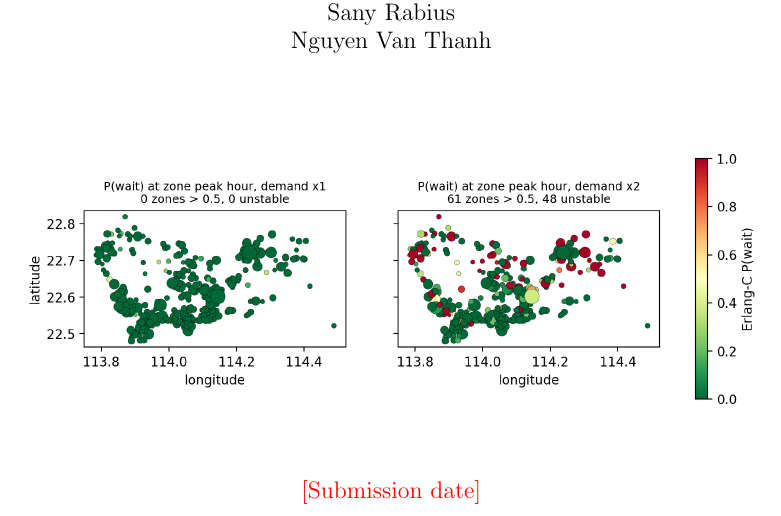
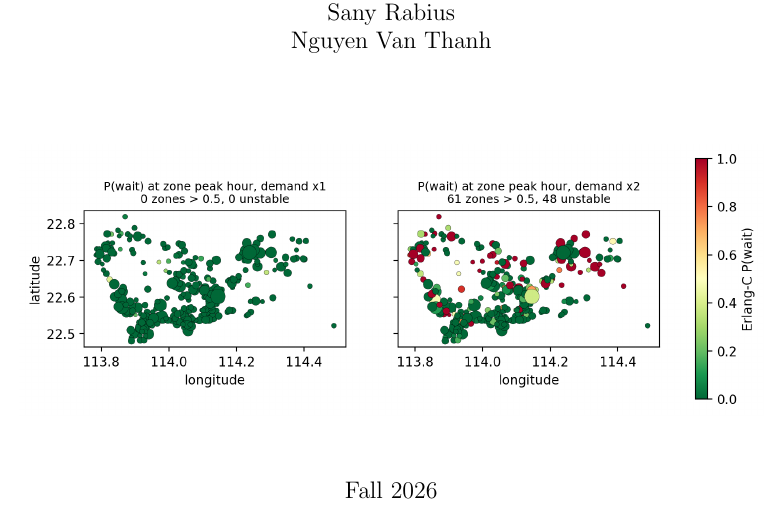
Before and after one commit to Thanh-Van-2001/OR-final-project, a LaTeX paper (reports/final/final_report.tex, which reads reports/team.tex): part of page 1 of 23, cut so that both start at the same text. The pictures show the PDF file reports/final/final_report.pdf that the author committed with the source.

Commit message:
Put the team names on the slides; date the final report
Cover slide lists the five members; the "presented by" labels are
dropped until the team assigns the methods. Final report cover reads
"Fall 2026" instead of a red placeholder.

Co-Authored-By: Claude Opus 5.5 (1M context) <noreply@anthropic.com>

```diff
--- a/reports/team.tex
+++ b/reports/team.tex
@@ -11,4 +11,4 @@
 \newcommand{\MThree}{\TBA}
 \newcommand{\MFour}{\TBA}
 \newcommand{\MFive}{\TBA}
-\newcommand{\SubmissionDate}{\TODO{Submission date}}
+\newcommand{\SubmissionDate}{Fall 2026}
```
Also changed, not shown: reports/final/final_report.pdf, reports/progress/progress_report.pdf, reports/proposal/proposal.pdf, reports/slides/OR_Final_Presentation.pdf, 1 other file.
